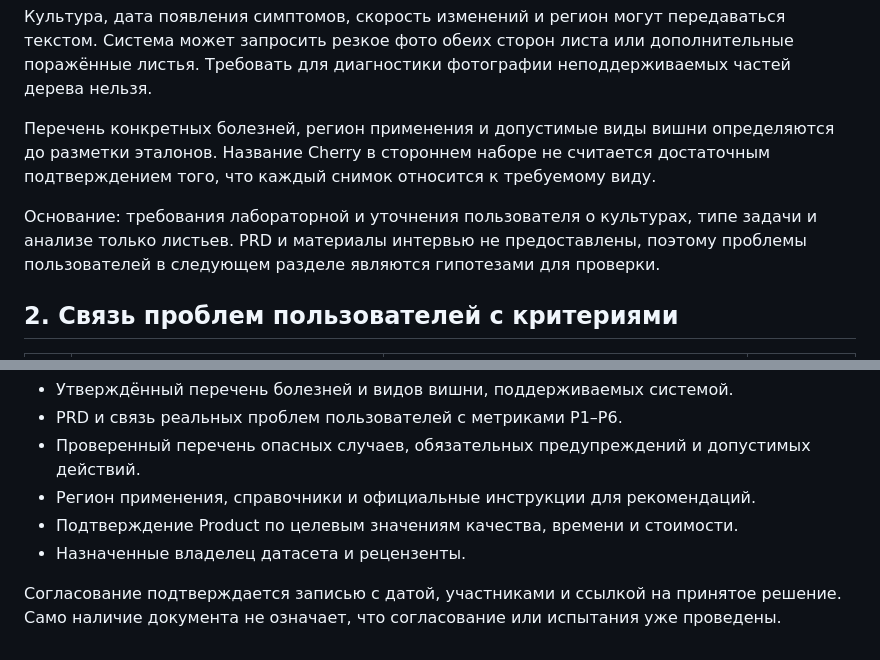
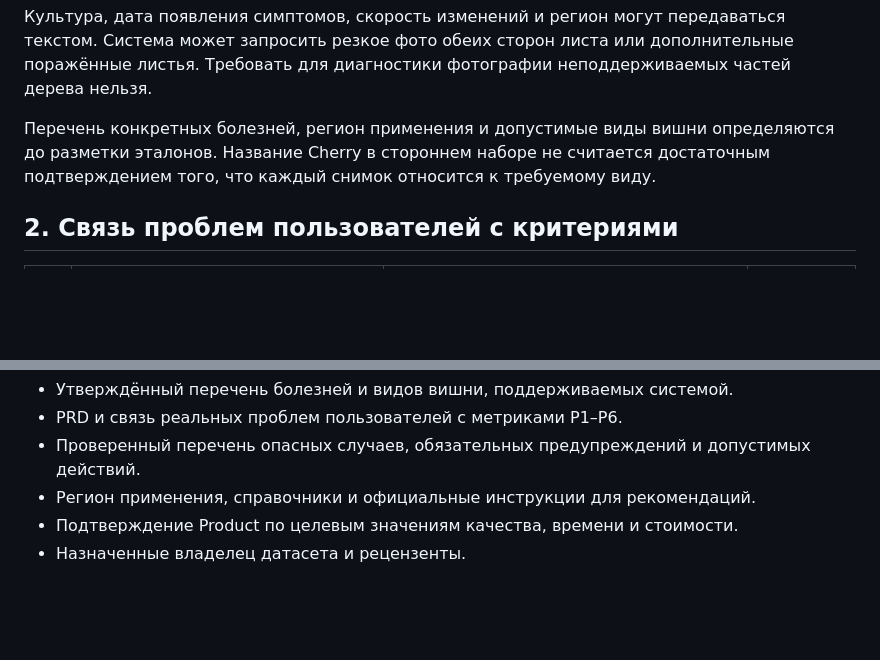
Before and after one commit to vstu-sii/stream-6-agrocv-team, a Markdown page: docs/quality/success-criteria.md, 2 parts joined by grey strips. Drawn GitHub-style; blank space fills up the shorter version.

```diff
--- a/docs/quality/success-criteria.md
+++ b/docs/quality/success-criteria.md
@@ -14,8 +14,6 @@
 Культура, дата появления симптомов, скорость изменений и регион могут передаваться текстом. Система может запросить резкое фото обеих сторон листа или дополнительные поражённые листья. Требовать для диагностики фотографии неподдерживаемых частей дерева нельзя.
 
 Перечень конкретных болезней, регион применения и допустимые виды вишни определяются до разметки эталонов. Название Cherry в стороннем наборе не считается достаточным подтверждением того, что каждый снимок относится к требуемому виду.
-
-Основание: требования лабораторной и уточнения пользователя о культурах, типе задачи и анализе только листьев. PRD и материалы интервью не предоставлены, поэтому проблемы пользователей в следующем разделе являются гипотезами для проверки.
 
 ## 2. Связь проблем пользователей с критериями
 
@@ -101,5 +99,3 @@
 - Регион применения, справочники и официальные инструкции для рекомендаций.
 - Подтверждение Product по целевым значениям качества, времени и стоимости.
 - Назначенные владелец датасета и рецензенты.
-
-Согласование подтверждается записью с датой, участниками и ссылкой на принятое решение. Само наличие документа не означает, что согласование или испытания уже проведены.
```
